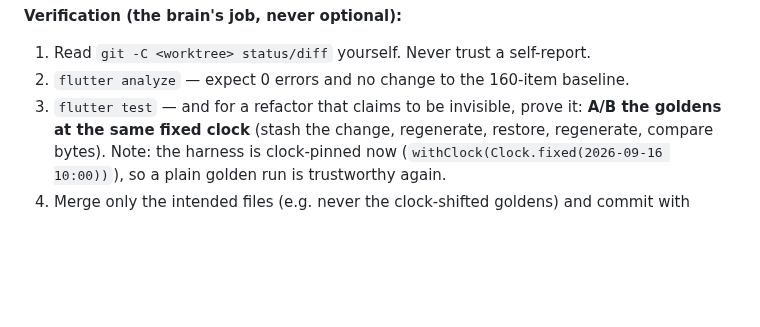
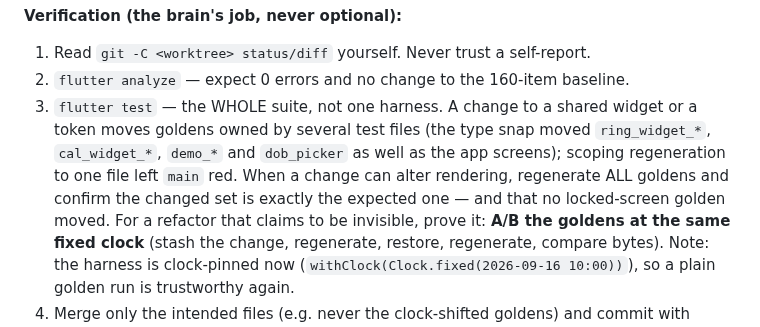
Before and after one commit to atuljaiswal1246/calorie-tracker-wild, a Markdown page: AGENTS.md, the part around the change. GitHub-like rendering; blank space fills up the shorter version.

Commit message:
docs(agents): verify across the whole suite, not one harness
A rendering change moves goldens owned by several test files; scoping
regeneration to a single harness left main red for a commit. The check is: run
the full suite, and confirm the changed golden set is exactly the expected one
with no locked-screen golden in it.

```diff
--- a/AGENTS.md
+++ b/AGENTS.md
@@ -114,7 +114,13 @@ TMPDIR="$PWD/.agent-logs" ~/Desktop/Jarvis/scripts/agent_run.sh \
 **Verification (the brain's job, never optional):**
 1. Read `git -C <worktree> status/diff` yourself. Never trust a self-report.
 2. `flutter analyze` — expect 0 errors and no change to the 160-item baseline.
-3. `flutter test` — and for a refactor that claims to be invisible, prove it:
+3. `flutter test` — the WHOLE suite, not one harness. A change to a shared
+   widget or a token moves goldens owned by several test files (the type snap
+   moved `ring_widget_*`, `cal_widget_*`, `demo_*` and `dob_picker` as well as
+   the app screens); scoping regeneration to one file left `main` red. When a
+   change can alter rendering, regenerate ALL goldens and confirm the changed
+   set is exactly the expected one — and that no locked-screen golden moved.
+   For a refactor that claims to be invisible, prove it:
    **A/B the goldens at the same fixed clock** (stash the change, regenerate,
    restore, regenerate, compare bytes). Note: the harness is clock-pinned now
    (`withClock(Clock.fixed(2026-09-16 10:00))`), so a plain golden run is
```
